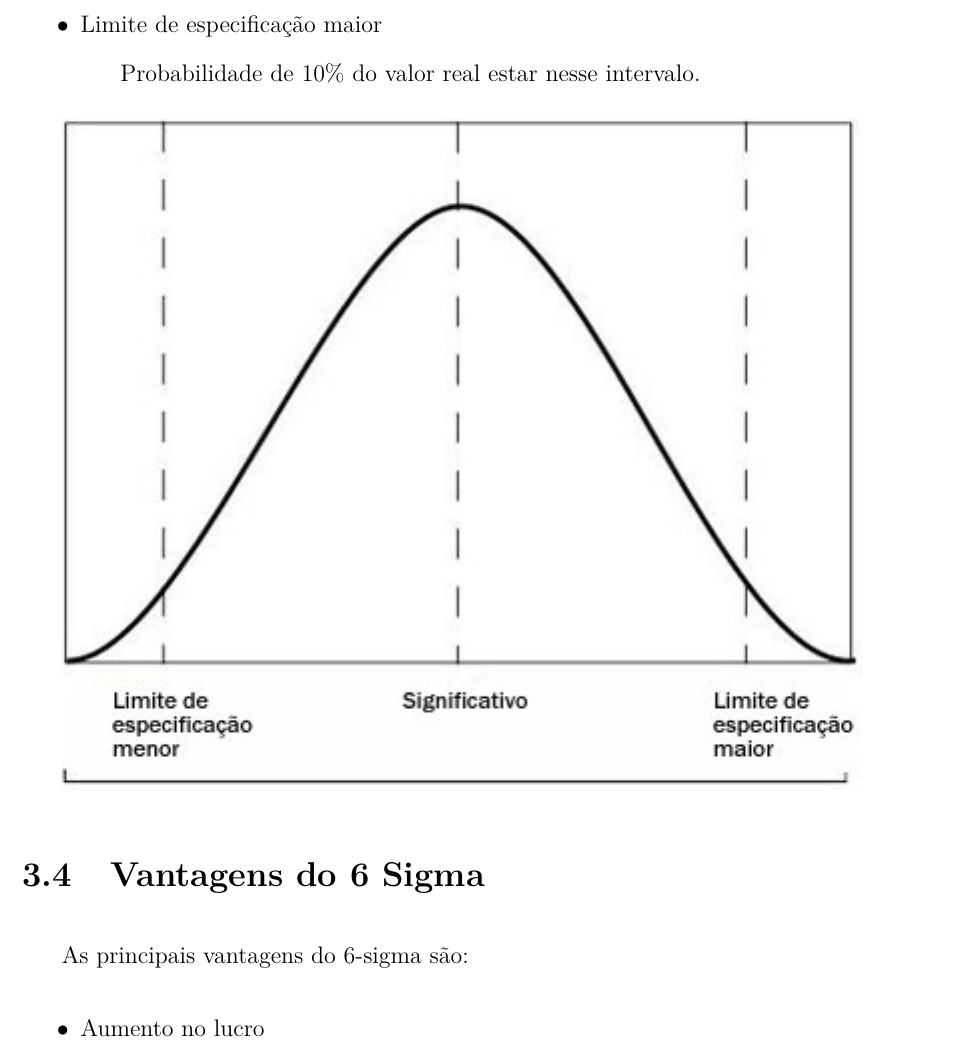
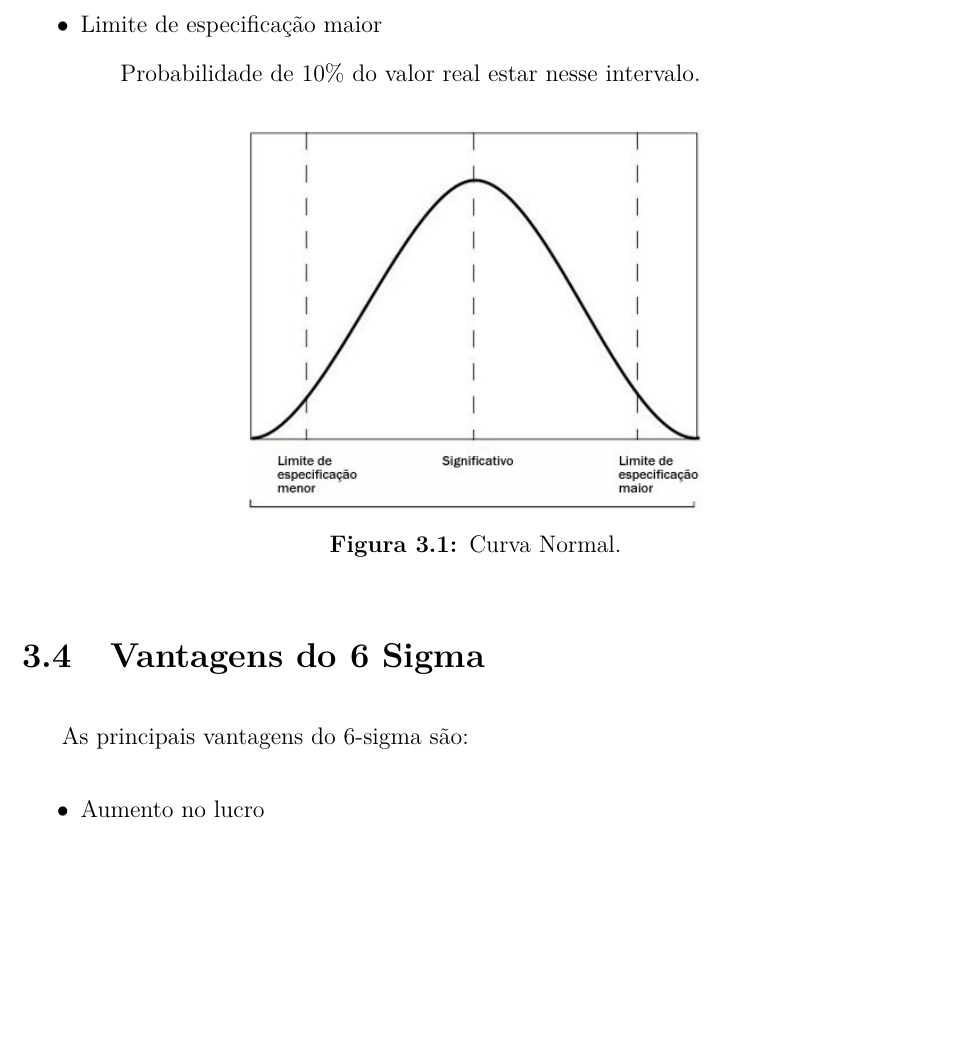
Before and after one commit to VictorCarlquist/SixSigma, a LaTeX document (pesquisa/SixSigma.tex): part of page 13 of 24 before the commit and part of page 13 of 23 after it, cut so that both start at the same text, the shorter picture padded with empty space. The pictures show the PDF file pesquisa/SixSigma.pdf that the author committed with the source.

Commit message:
ajuste da imagem

```diff
--- a/pesquisa/SixSigma.tex
+++ b/pesquisa/SixSigma.tex
@@ -127,8 +127,11 @@
 				\item {Limite de especificação maior}
 					\subitem Probabilidade de 10\% do valor real estar nesse intervalo.
 			\end{itemize}
-
-			\includegraphics{img/curva.jpg}
+			\begin{figure}[h]
+				\centering
+				\includegraphics[width=8cm, keepaspectratio]{img/curva.jpg}
+				\caption{Curva Normal.}
+			\end{figure}
 
 		\section {Vantagens do 6 Sigma}
 
```
Also changed, not shown: pesquisa/SixSigma.pdf.
